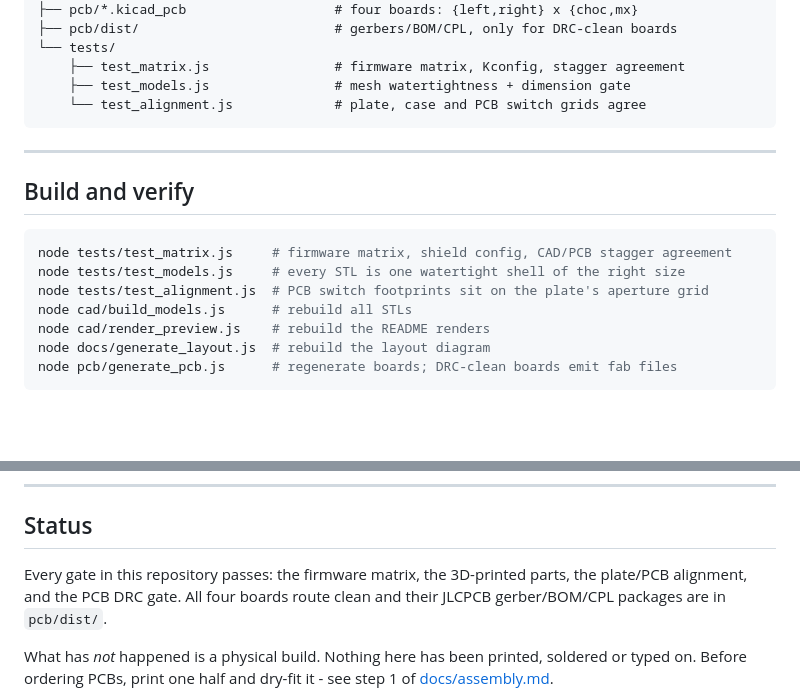
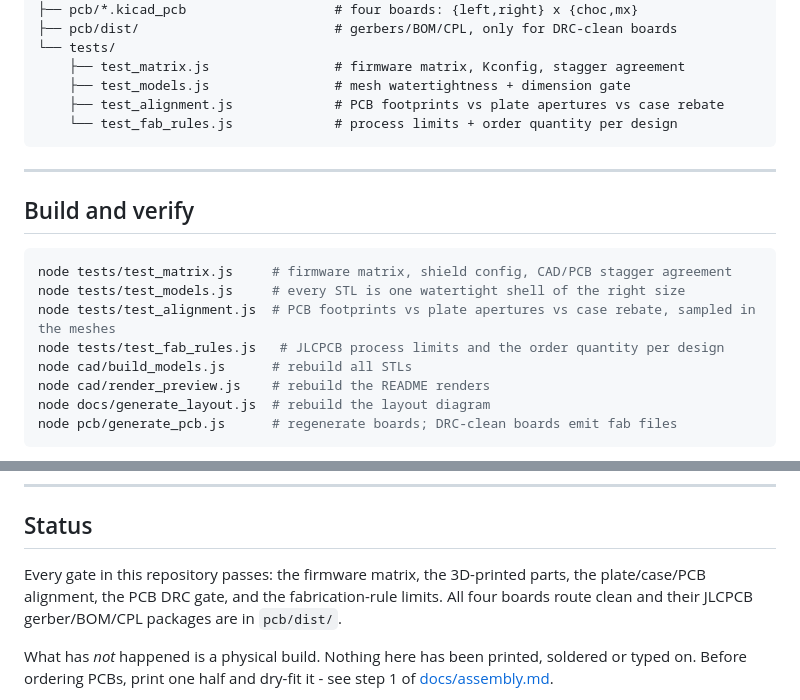
Before and after one commit to jjamesmartiin/interlock-ergo, a Markdown page: README.md, 2 parts joined by grey strips. Drawn GitHub-style; blank space fills up the shorter version.

````diff
--- a/README.md
+++ b/README.md
@@ -128,7 +128,8 @@ macros - there is no macro engine in the default keymap.
 └── tests/
     ├── test_matrix.js                # firmware matrix, Kconfig, stagger agreement
     ├── test_models.js                # mesh watertightness + dimension gate
-    └── test_alignment.js             # plate, case and PCB switch grids agree
+    ├── test_alignment.js             # PCB footprints vs plate apertures vs case rebate
+    └── test_fab_rules.js             # process limits + order quantity per design
 ```
 
 ---
@@ -138,7 +139,8 @@ macros - there is no macro engine in the default keymap.
 ```bash
 node tests/test_matrix.js     # firmware matrix, shield config, CAD/PCB stagger agreement
 node tests/test_models.js     # every STL is one watertight shell of the right size
-node tests/test_alignment.js  # PCB switch footprints sit on the plate's aperture grid
+node tests/test_alignment.js  # PCB footprints vs plate apertures vs case rebate, sampled in the meshes
+node tests/test_fab_rules.js   # JLCPCB process limits and the order quantity per design
 node cad/build_models.js      # rebuild all STLs
 node cad/render_preview.js    # rebuild the README renders
 node docs/generate_layout.js  # rebuild the layout diagram
@@ -244,7 +251,7 @@ Local builds with Nix are available from `flake.nix`
 ## Status
 
 Every gate in this repository passes: the firmware matrix, the 3D-printed parts,
-the plate/PCB alignment, and the PCB DRC gate. All four boards route clean and
+the plate/case/PCB alignment, the PCB DRC gate, and the fabrication-rule limits. All four boards route clean and
 their JLCPCB gerber/BOM/CPL packages are in `pcb/dist/`.
 
 What has *not* happened is a physical build. Nothing here has been printed,
````
Also changed, not shown: other parts of README.md (+7 -2 lines), docs/production-readiness-audit.md (+4 -1 lines), docs/images/hero.png, docs/images/plates.png, 4 other files.
